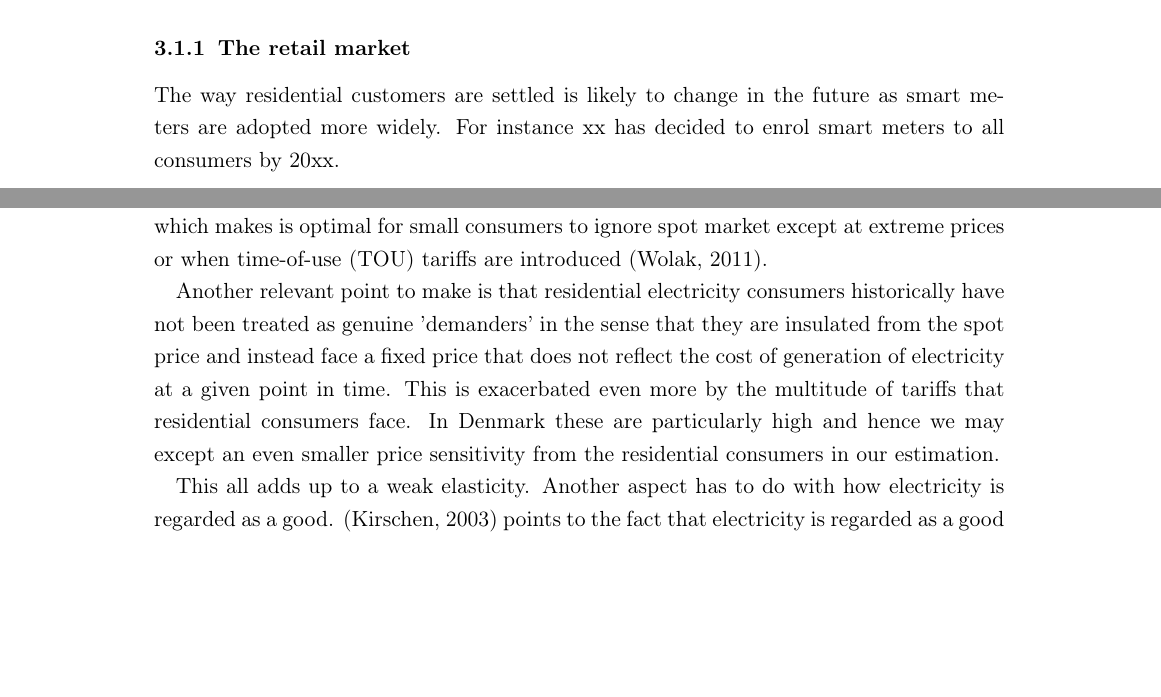
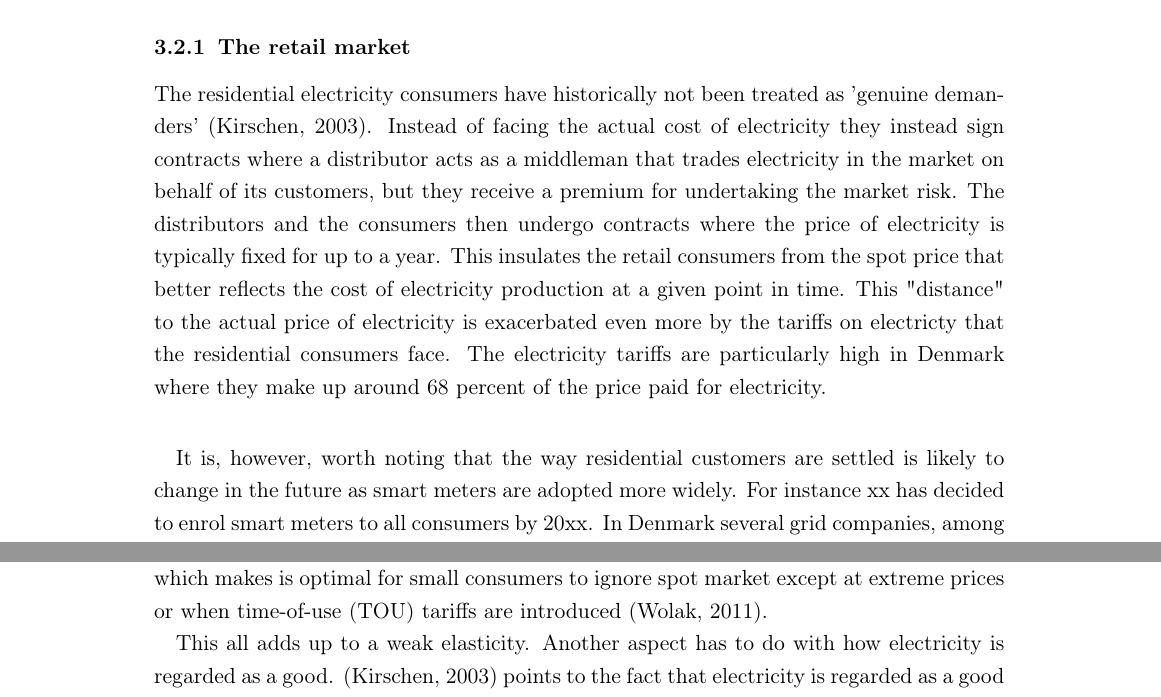
Before and after one commit to thornoe/energy, a LaTeX paper (latex/main.tex, which reads latex/02_chapters/03_theory.tex): two parts of pages 5 and 7 of 12 before the commit and two parts of pages 6 and 7 of 12 after it, joined at a grey line, cut so that both start at the same text, the shorter picture padded with empty space. Compiled offline with pdfLaTeX; an older LaTeX class or package is replaced by its successor.

Commit message:
Updates from Overleaf

```diff
--- a/latex/02_chapters/03_theory.tex
+++ b/latex/02_chapters/03_theory.tex
@@ -15,7 +13,3 @@ Firms and residential households enter the energy market differently.They face d
-\subsubsection{The retail market} %Er det her den rigtige oversættelse?
-\label{subsubsec: t_resmarket}
-
-The way residential customers are settled is likely to change in the future as smart meters are adopted more widely. For instance xx has decided to enrol smart meters to all consumers by 20xx.
 
 \subsubsection{The wholesale market}
 \label{subsubsec: t_whomarket}
@@ -55,5 +49,13 @@ Potential problems:
 Our data set contains all firms that have their hourly consumption charged by the corresponding spot market price, however, for big companies options exist to negotiate a less volatile settling or to buy financial products in order to increase price security. Our data does not cover firms that buy their electricity directly on the spot market or bilaterally by the electricity supplier on the so-called over-the-counter (OTC) market. It is a clear advantage that we know all of the demand in our firm data is directly subject to the spot price \citep{lijesen2007real}.
 
 
+\subsubsection{The retail market} %Er det her den rigtige oversættelse?
+\label{subsubsec: t_resmarket}
+The residential electricity consumers have historically not been treated as 'genuine demanders' \citep{kirschen2003demand}. Instead of facing the actual cost of electricity they instead sign contracts where a distributor acts as a middleman that trades electricity in the market on behalf of its customers, but they receive a premium for undertaking the market risk. The distributors and the consumers then undergo contracts where the price of electricity is typically fixed for up to a year. This insulates the retail consumers from the spot price that better reflects the cost of electricity production at a given point in time. This "distance" to the actual price of electricity is exacerbated even more by the tariffs on electricty that the residential consumers face. The electricity tariffs are particularly high in Denmark where they make up around 68 percent of the price paid for electricity. \smallskip \\
+
+It is, however, worth noting that the way residential customers are settled is likely to change in the future as smart meters are adopted more widely. For instance xx has decided to enrol smart meters to all consumers by 20xx. In Denmark several grid companies, among those Radius, have ... . More on flexible tariffs and demand responses below.
+
+
+
 \subsection{Theory of demand-side response to electricity prices}
 \label{subsec:t_demand}
@@ -67,8 +69,7 @@ On the one hand wholesale are subject to more restrictions in terms of when they
 The residential consumers on the other hand.
 Two obvious limitations to the flexibility of demand is that demand responses require knowledge of prices and that one can assume taking action in order to reduce demand at a certain hour carries a fixed cost of e.g. \$5 which makes is optimal for small consumers to ignore spot market except at extreme prices or when time-of-use (TOU) tariffs are introduced \citep{wolak2011residential}.
 
-Another relevant point to make is that residential electricity consumers historically have not been treated as genuine 'demanders' in the sense that they are insulated from the spot price and instead face a fixed price that does not reflect the cost of generation of electricity at a given point in time. This is exacerbated even more by the multitude of tariffs that residential consumers face.
-In Denmark these are particularly high and hence we may except an even smaller price sensitivity from the residential consumers in our estimation.
+
 
 This all adds up to a weak elasticity. Another aspect has to do with how electricity is regarded as a good. \citep{kirschen2003demand} points to the fact that electricity is regarded as a good that is indispensable and essential to quality of life. It has always been marketed as easily accessible in terms of usage and availability although this may not genuinely be the case. In addition all consumption of electricity is indirect and consumption happens through the usage of other goods such as electrical appliances, entertainment etc. Distinction between some consumption that is foregone - lightning, listening to music, the radio etc. while other is postponed (dryer, washing machine etc.)
 
```
Also changed, not shown: latex/02_chapters/03_theory.tex (10 more changed lines).
